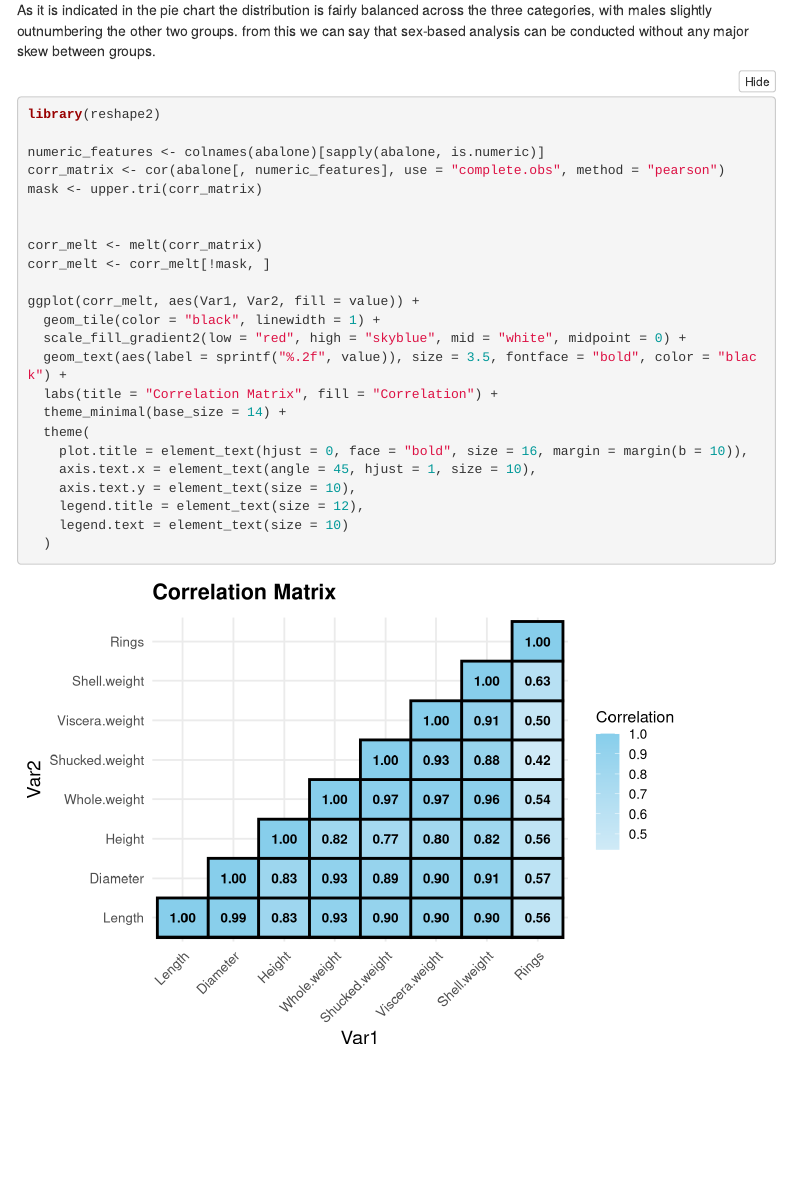
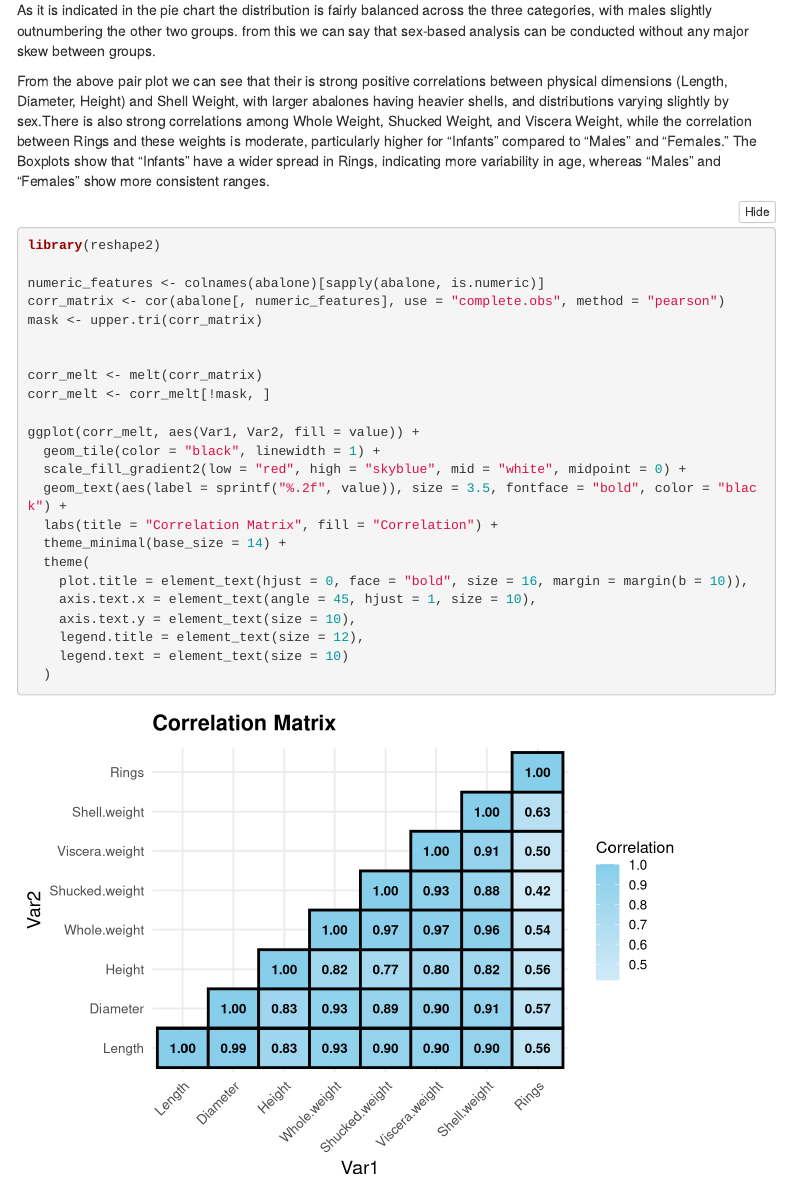
Before and after one commit to DarsiniLakshmiah/Abalone_Age_Prediction_using_R, an R Markdown document (modified_EDA.Rmd): the page in a window 1100 px wide, from 5980 px down. Rendered offline with R 4.5, knitr and Pandoc, with nearby package versions; some code elsewhere in the file could not run offline; menus at the side of the page are left out.

Commit message:
Update modified_EDA.Rmd

````diff
--- a/modified_EDA.Rmd
+++ b/modified_EDA.Rmd
@@ -299,6 +299,7 @@
 
 As it is indicated in the pie chart the distribution is fairly balanced across the three categories, with males slightly outnumbering the other two groups. from this we can say that sex-based analysis can be conducted without any major skew between groups.
 
+From the above pair plot we can see that their is  strong positive correlations between physical dimensions (Length, Diameter, Height) and Shell Weight, with larger abalones having heavier shells, and distributions varying slightly by sex.There is also strong correlations among Whole Weight, Shucked Weight, and Viscera Weight, while the correlation between Rings and these weights is moderate, particularly higher for "Infants" compared to "Males" and "Females." The Boxplots show that "Infants" have a wider spread in Rings, indicating more variability in age, whereas "Males" and "Females" show more consistent ranges.
 
 ```{r}
 library(reshape2)
````
